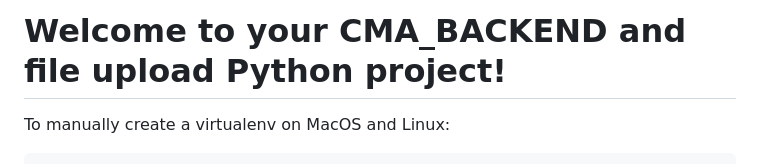
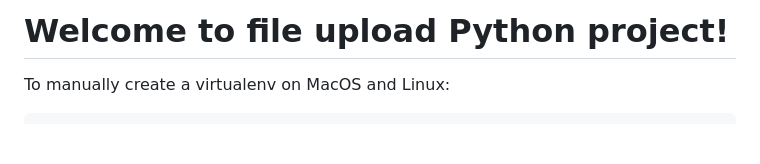
Before and after one commit to rohitkurangi/upload_file, a Markdown page: upload_file/README.md, the part around the change. Drawn GitHub-style; blank space fills up the shorter version.

```diff
--- a/upload_file/README.md
+++ b/upload_file/README.md
@@ -1,4 +1,4 @@
-# Welcome to your CMA_BACKEND and file upload Python project!
+# Welcome to  file upload Python project!
 
 To manually create a virtualenv on MacOS and Linux:
 
```
